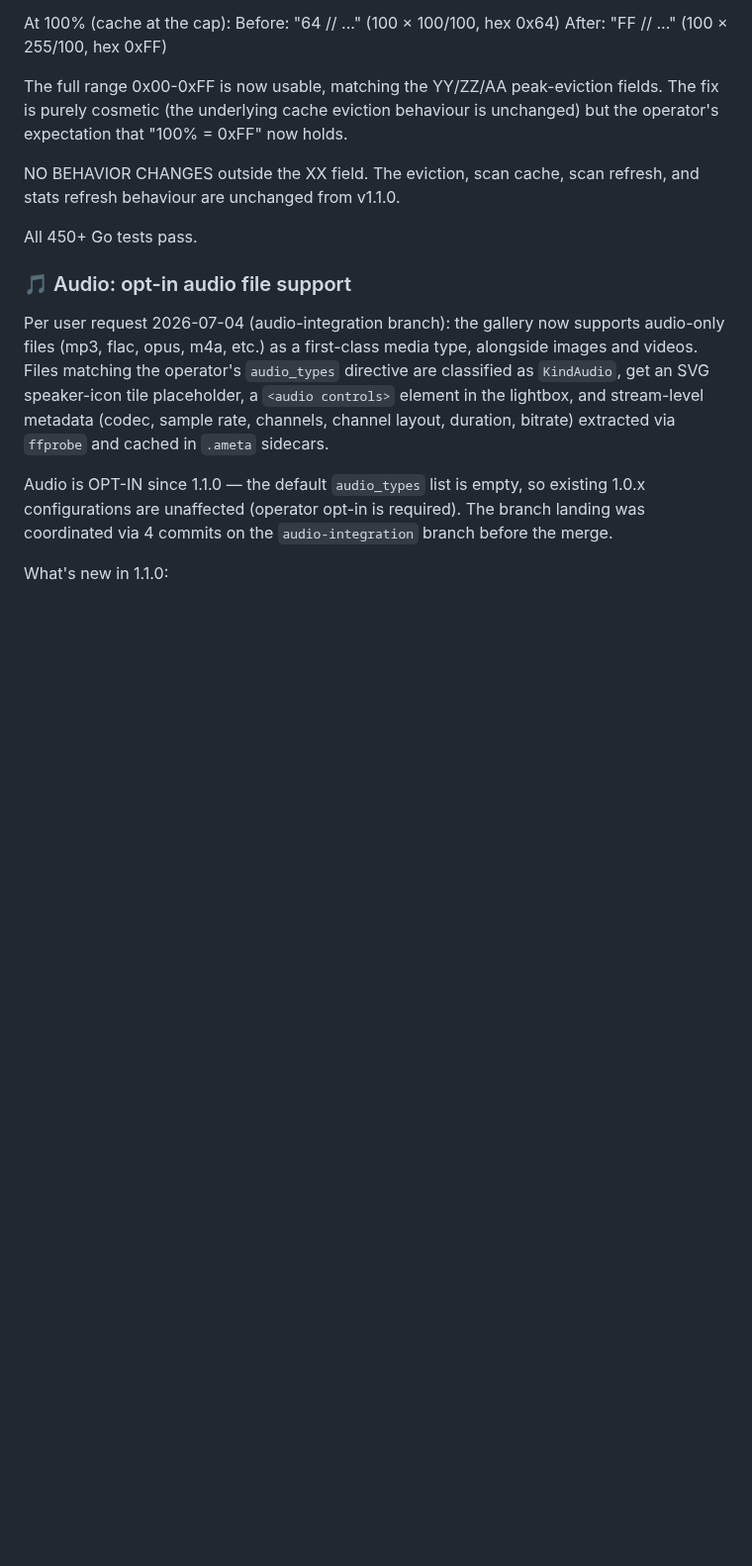
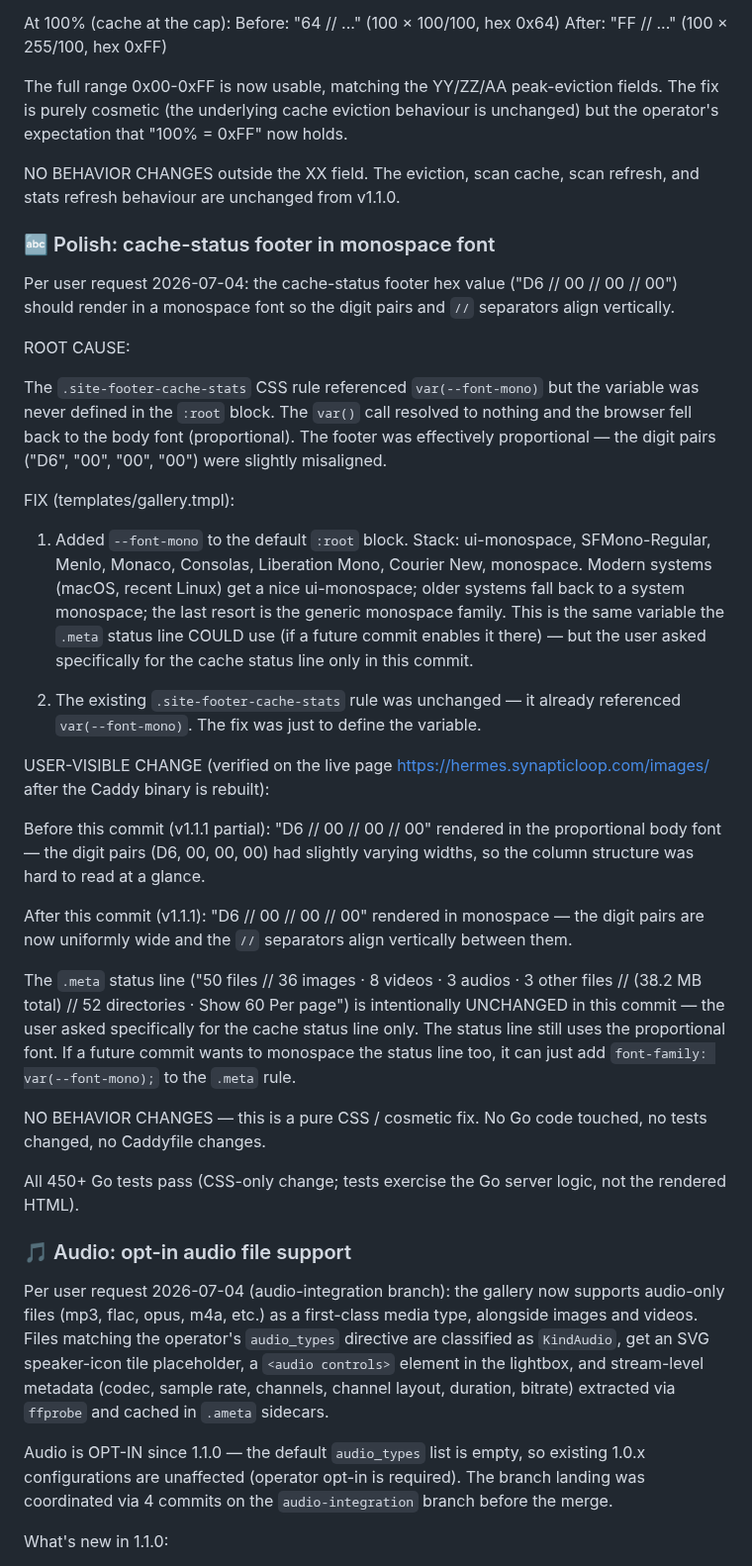
Before and after one commit to synapticloop/caddy_media_gallery, a Markdown page: CHANGELOG.md, the part around the change. Shown at 99% size. Drawn GitHub-style; blank space fills up the shorter version.

Commit message:
docs: add 1.1.1 changelog entry for --font-mono + update README
Per user request 2026-07-04 (1.1.1 release, minor-cache-fix
branch): update the documentation to reflect both 1.1.1
fixes (the percent scale fix in commit 83d211b AND the
--font-mono CSS var in commit c4b6b94). The branch is
now ready to be merged to main + tagged v1.1.1.

CHANGES (2 files):

  README.md
    - Updated the top blockquote from "fixes a single
      cosmetic bug" to "fixes two cosmetic bugs in the
      cache-status footer":
      (1) the XX hex value was scaled to 0-100 instead
          of 0-255 (commit 83d211b, renamed function
          to CacheUsageFractionHex255)
      (2) the footer rendered in the proportional body
          font because --font-mono was referenced but
          never defined (commit c4b6b94, defined the
          variable)
    - Updated the wording to name both fixes explicitly
      so the next operator who reads the top of the
      README knows what's in 1.1.1 without having to
      dig through the changelog.

  CHANGELOG.md
    - Added a new "🔤 Polish: cache-status footer in
      monospace font" section to the 1.1.1 area,
      documenting commit c4b6b94.
    - The section explains:
      - root cause: --font-mono referenced but undefined
      - fix: defined the variable with a monospace stack
      - user-visible change: footer digit pairs now align
      - intentional non-change: top status line (`.meta`)
        unchanged (user asked for cache status only)
    - Removed a duplicate "All 450+ Go tests pass" line
      that was at the end of the 1.1.1 section (the prior
      1.1.0 → 1.1.1 transition commit had two of these
      by mistake; this commit cleans it up).

NO CODE CHANGES. This is a pure documentation update to
match the 3 commits already on the minor-cache-fix branch
(83d211b = rename + fix, c4b6b94 = --font-mono, d224aa9
= version bump). The code is correct; the docs just
weren't fully updated.

This commit is the final docs change before merge +
v1.1.1 tag.

All 450+ Go tests pass (no code change so the test
status is unchanged).

```diff
--- a/CHANGELOG.md
+++ b/CHANGELOG.md
@@ -89,7 +89,71 @@ NO BEHAVIOR CHANGES outside the XX field. The
 eviction, scan cache, scan refresh, and stats refresh
 behaviour are unchanged from v1.1.0.
 
-All 450+ Go tests pass.
+### 🔤 Polish: cache-status footer in monospace font
+
+Per user request 2026-07-04: the cache-status footer
+hex value ("D6 // 00 // 00 // 00") should render in a
+monospace font so the digit pairs and `//` separators
+align vertically.
+
+ROOT CAUSE:
+
+  The `.site-footer-cache-stats` CSS rule referenced
+  `var(--font-mono)` but the variable was never defined
+  in the `:root` block. The `var()` call resolved to
+  nothing and the browser fell back to the body font
+  (proportional). The footer was effectively
+  proportional — the digit pairs ("D6", "00", "00",
+  "00") were slightly misaligned.
+
+FIX (templates/gallery.tmpl):
+
+  1. Added `--font-mono` to the default `:root` block.
+     Stack: ui-monospace, SFMono-Regular, Menlo, Monaco,
+     Consolas, Liberation Mono, Courier New, monospace.
+     Modern systems (macOS, recent Linux) get a nice
+     ui-monospace; older systems fall back to a system
+     monospace; the last resort is the generic monospace
+     family. This is the same variable the `.meta` status
+     line COULD use (if a future commit enables it there)
+     — but the user asked specifically for the cache
+     status line only in this commit.
+
+  2. The existing `.site-footer-cache-stats` rule was
+     unchanged — it already referenced `var(--font-mono)`.
+     The fix was just to define the variable.
+
+USER-VISIBLE CHANGE (verified on the live page
+https://hermes.synapticloop.com/images/ after the Caddy
+binary is rebuilt):
+
+  Before this commit (v1.1.1 partial):
+    "D6 // 00 // 00 // 00" rendered in the proportional
+    body font — the digit pairs (D6, 00, 00, 00) had
+    slightly varying widths, so the column structure
+    was hard to read at a glance.
+
+  After this commit (v1.1.1):
+    "D6 // 00 // 00 // 00" rendered in monospace — the
+    digit pairs are now uniformly wide and the `//`
+    separators align vertically between them.
+
+  The `.meta` status line ("50 files // 36 images · 8
+  videos · 3 audios · 3 other files // (38.2 MB total)
+  // 52 directories · Show 60 Per page") is
+  intentionally UNCHANGED in this commit — the user
+  asked specifically for the cache status line only.
+  The status line still uses the proportional font. If
+  a future commit wants to monospace the status line
+  too, it can just add `font-family: var(--font-mono);`
+  to the `.meta` rule.
+
+NO BEHAVIOR CHANGES — this is a pure CSS / cosmetic
+fix. No Go code touched, no tests changed, no Caddyfile
+changes.
+
+All 450+ Go tests pass (CSS-only change; tests
+exercise the Go server logic, not the rendered HTML).
 
 ### 🎵 Audio: opt-in audio file support
 
```
Also changed, not shown: README.md (+1 -1 lines).
